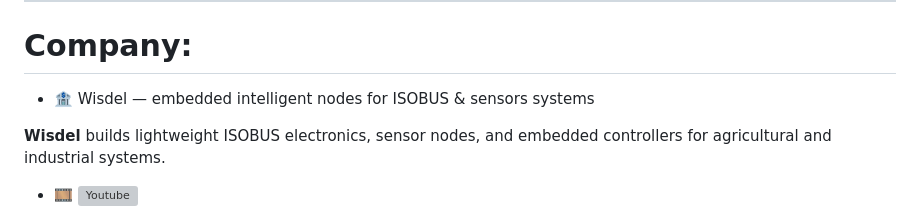
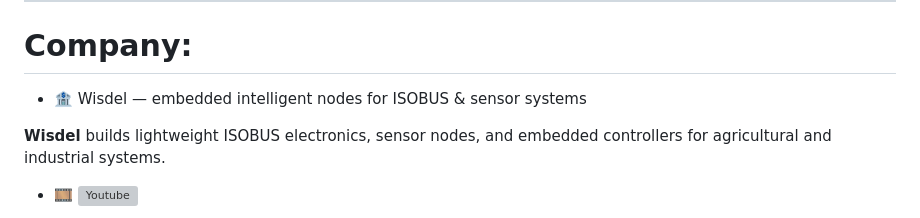
Before and after one commit to lacdael/lacdael, a Markdown page: README.md, the part around the change. GitHub-like rendering; grey boxes are pictures that could not be loaded.

```diff
--- a/README.md
+++ b/README.md
@@ -16,7 +16,7 @@
 
 # Company:
 
-- 🏦 Wisdel — embedded intelligent nodes for ISOBUS & sensors systems
+- 🏦 Wisdel — embedded intelligent nodes for ISOBUS & sensor systems
 
 **Wisdel** builds lightweight ISOBUS electronics, sensor nodes, and embedded controllers for agricultural and industrial systems.
 
```
